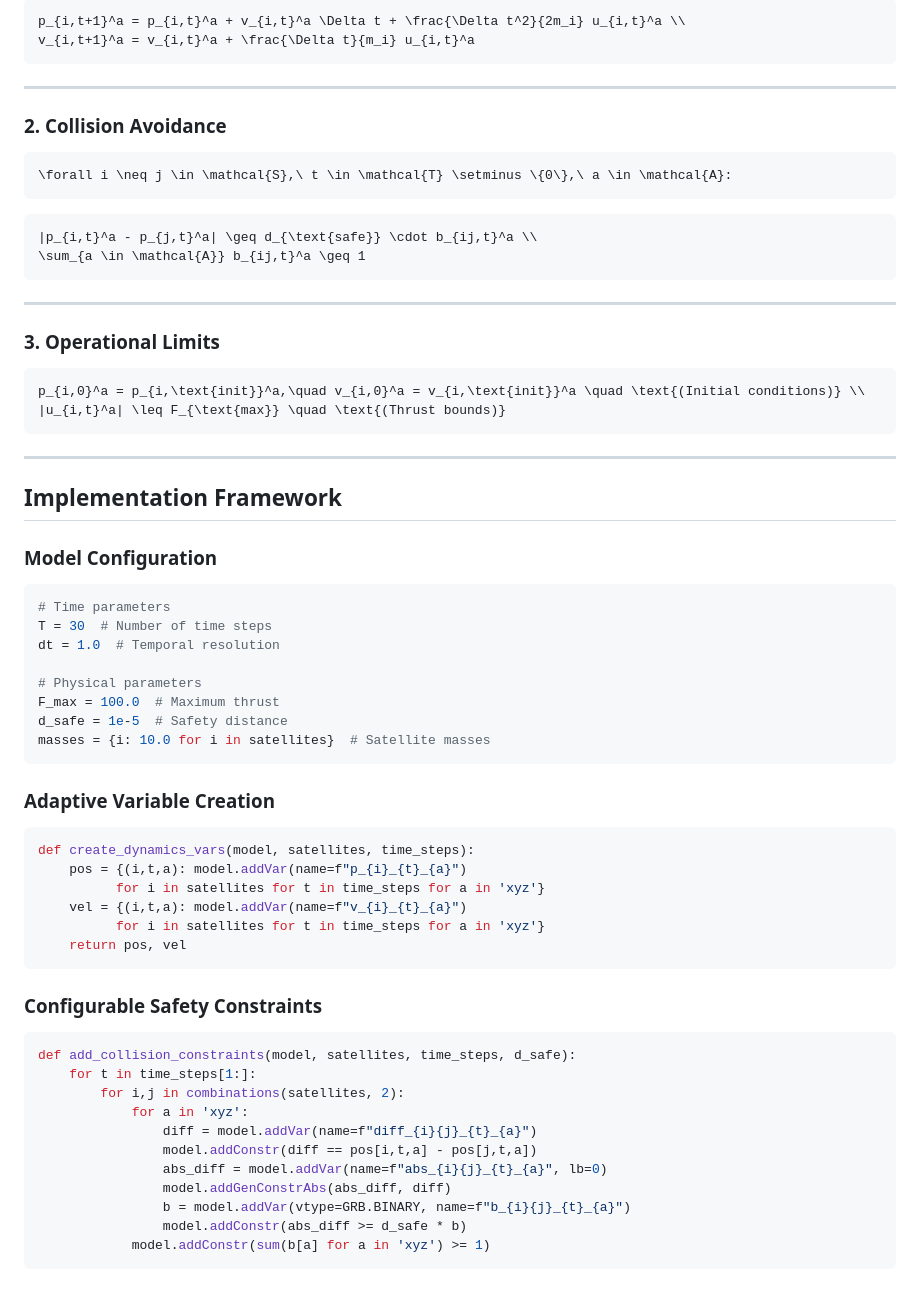
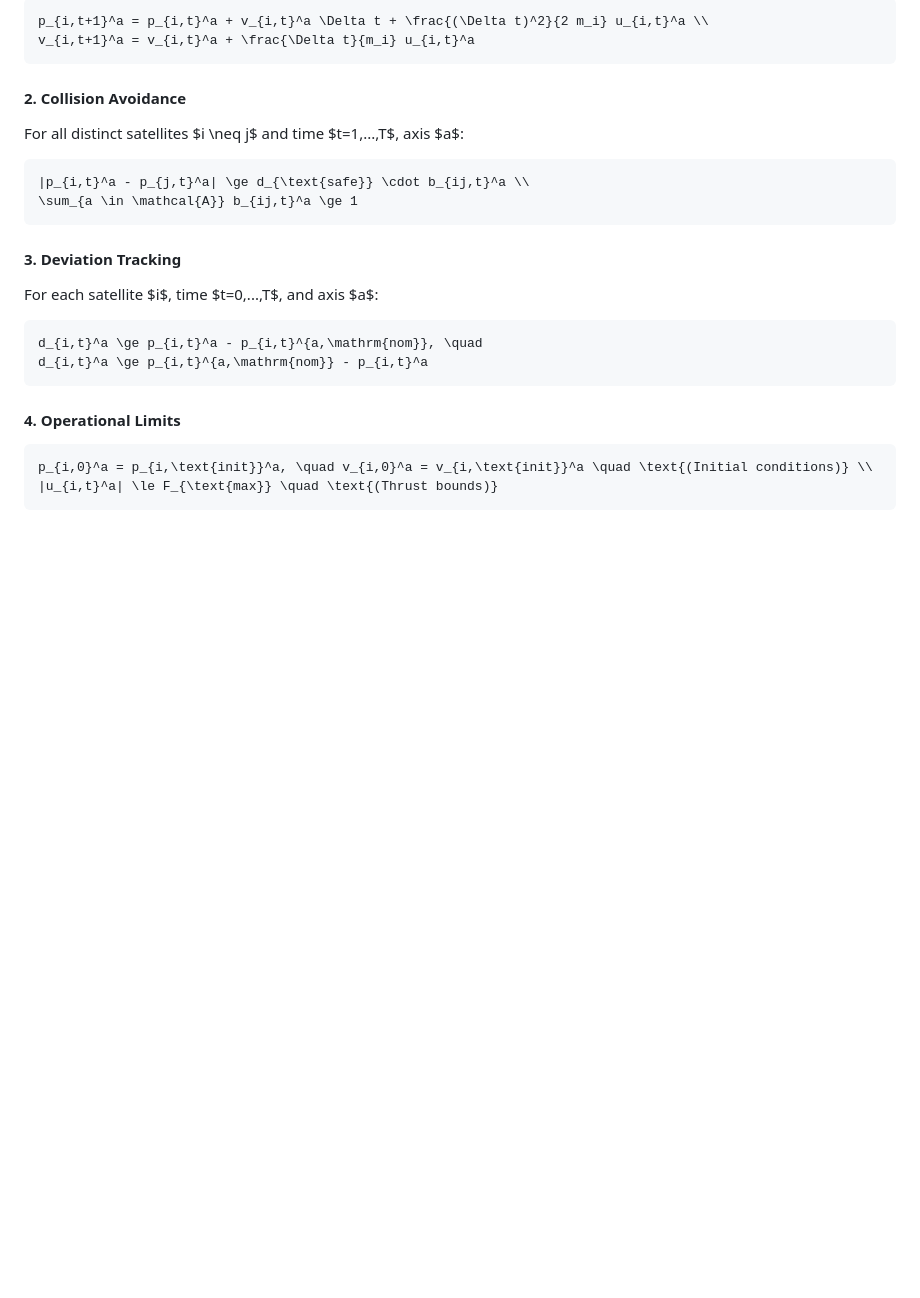
Before and after one commit to KacemMathlouthi/OperationsResearch, a Markdown page: assets/problem_statement.md, the part around one of its changes. GitHub-like rendering; blank space fills up the shorter version.

````diff
--- a/assets/problem_statement.md
+++ b/assets/problem_statement.md
@@ -66,67 +81,30 @@ where $\delta_{i,t} \geq c_{\text{fuel}} \cdot \sum_{a \in \mathcal{A}} |u_{i,t}
 
 ```math
-p_{i,t+1}^a = p_{i,t}^a + v_{i,t}^a \Delta t + \frac{\Delta t^2}{2m_i} u_{i,t}^a \\
+p_{i,t+1}^a = p_{i,t}^a + v_{i,t}^a \Delta t + \frac{(\Delta t)^2}{2 m_i} u_{i,t}^a \\
 v_{i,t+1}^a = v_{i,t}^a + \frac{\Delta t}{m_i} u_{i,t}^a
 ```
 
----
+#### **2. Collision Avoidance**
 
-### 2. Collision Avoidance
+For all distinct satellites \$i \neq j\$ and time \$t=1,...,T\$, axis \$a\$:
 
 ```math
-\forall i \neq j \in \mathcal{S},\ t \in \mathcal{T} \setminus \{0\},\ a \in \mathcal{A}:
+|p_{i,t}^a - p_{j,t}^a| \ge d_{\text{safe}} \cdot b_{ij,t}^a \\
+\sum_{a \in \mathcal{A}} b_{ij,t}^a \ge 1
 ```
 
+#### **3. Deviation Tracking**
+
+For each satellite \$i\$, time \$t=0,...,T\$, and axis \$a\$:
+
 ```math
-|p_{i,t}^a - p_{j,t}^a| \geq d_{\text{safe}} \cdot b_{ij,t}^a \\
-\sum_{a \in \mathcal{A}} b_{ij,t}^a \geq 1
+d_{i,t}^a \ge p_{i,t}^a - p_{i,t}^{a,\mathrm{nom}}, \quad
+d_{i,t}^a \ge p_{i,t}^{a,\mathrm{nom}} - p_{i,t}^a
 ```
 
----
-
-### 3. Operational Limits
+#### **4. Operational Limits**
 
 ```math
-p_{i,0}^a = p_{i,\text{init}}^a,\quad v_{i,0}^a = v_{i,\text{init}}^a \quad \text{(Initial conditions)} \\
-|u_{i,t}^a| \leq F_{\text{max}} \quad \text{(Thrust bounds)}
+p_{i,0}^a = p_{i,\text{init}}^a, \quad v_{i,0}^a = v_{i,\text{init}}^a \quad \text{(Initial conditions)} \\
+|u_{i,t}^a| \le F_{\text{max}} \quad \text{(Thrust bounds)}
 ```
----
-
-## Implementation Framework
-
-### **Model Configuration**
-```python
-# Time parameters
-T = 30  # Number of time steps
-dt = 1.0  # Temporal resolution
-
-# Physical parameters
-F_max = 100.0  # Maximum thrust
-d_safe = 1e-5  # Safety distance
-masses = {i: 10.0 for i in satellites}  # Satellite masses
-```
-
-### **Adaptive Variable Creation**
-```python
-def create_dynamics_vars(model, satellites, time_steps):
-    pos = {(i,t,a): model.addVar(name=f"p_{i}_{t}_{a}")
-          for i in satellites for t in time_steps for a in 'xyz'}
-    vel = {(i,t,a): model.addVar(name=f"v_{i}_{t}_{a}")
-          for i in satellites for t in time_steps for a in 'xyz'}
-    return pos, vel
-```
-
-### **Configurable Safety Constraints**
-```python
-def add_collision_constraints(model, satellites, time_steps, d_safe):
-    for t in time_steps[1:]:
-        for i,j in combinations(satellites, 2):
-            for a in 'xyz':
-                diff = model.addVar(name=f"diff_{i}{j}_{t}_{a}")
-                model.addConstr(diff == pos[i,t,a] - pos[j,t,a])
-                abs_diff = model.addVar(name=f"abs_{i}{j}_{t}_{a}", lb=0)
-                model.addGenConstrAbs(abs_diff, diff)
-                b = model.addVar(vtype=GRB.BINARY, name=f"b_{i}{j}_{t}_{a}")
-                model.addConstr(abs_diff >= d_safe * b)
-            model.addConstr(sum(b[a] for a in 'xyz') >= 1)
-```
````
Also changed, not shown: other parts of assets/problem_statement.md (+49 -34 lines).
